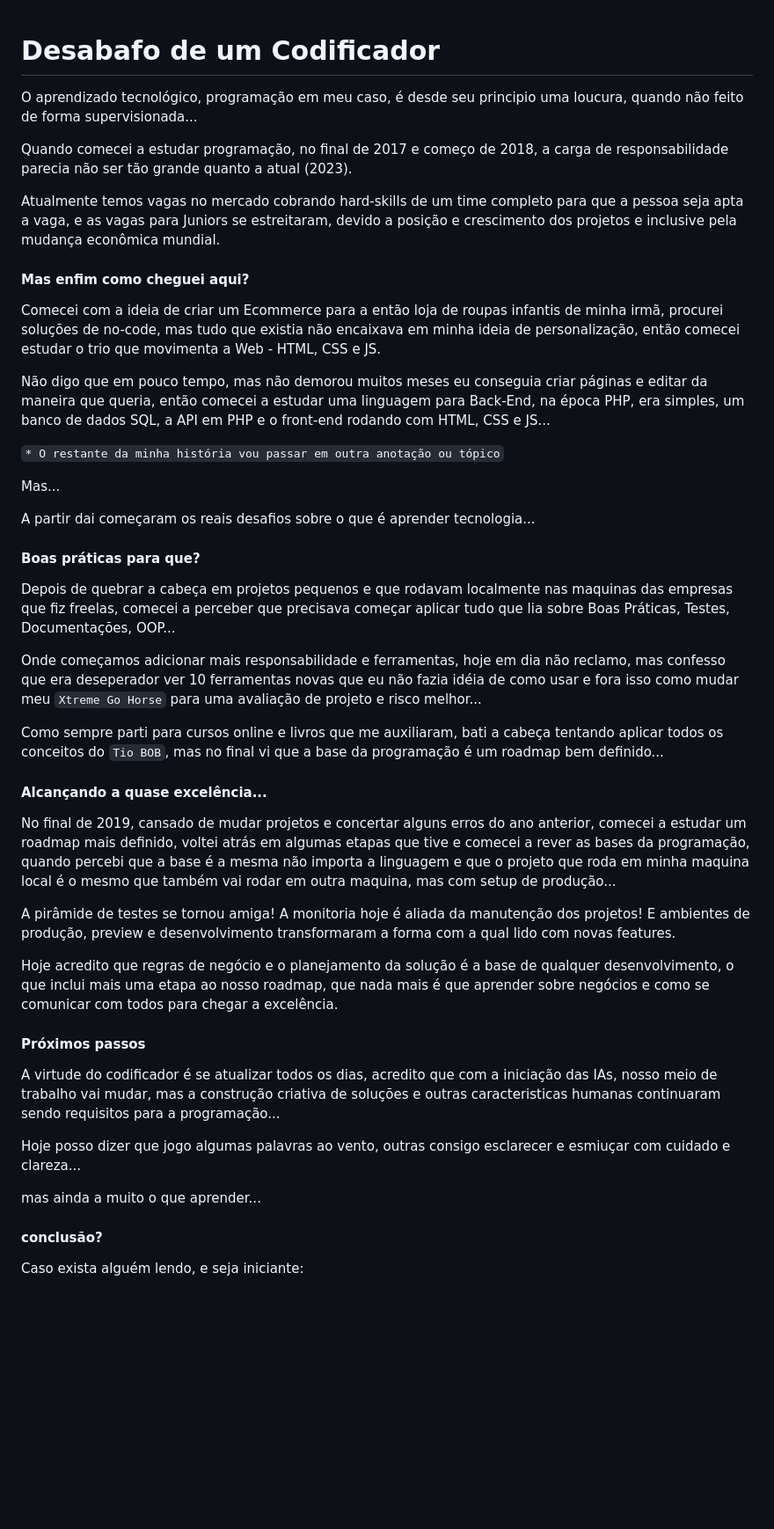
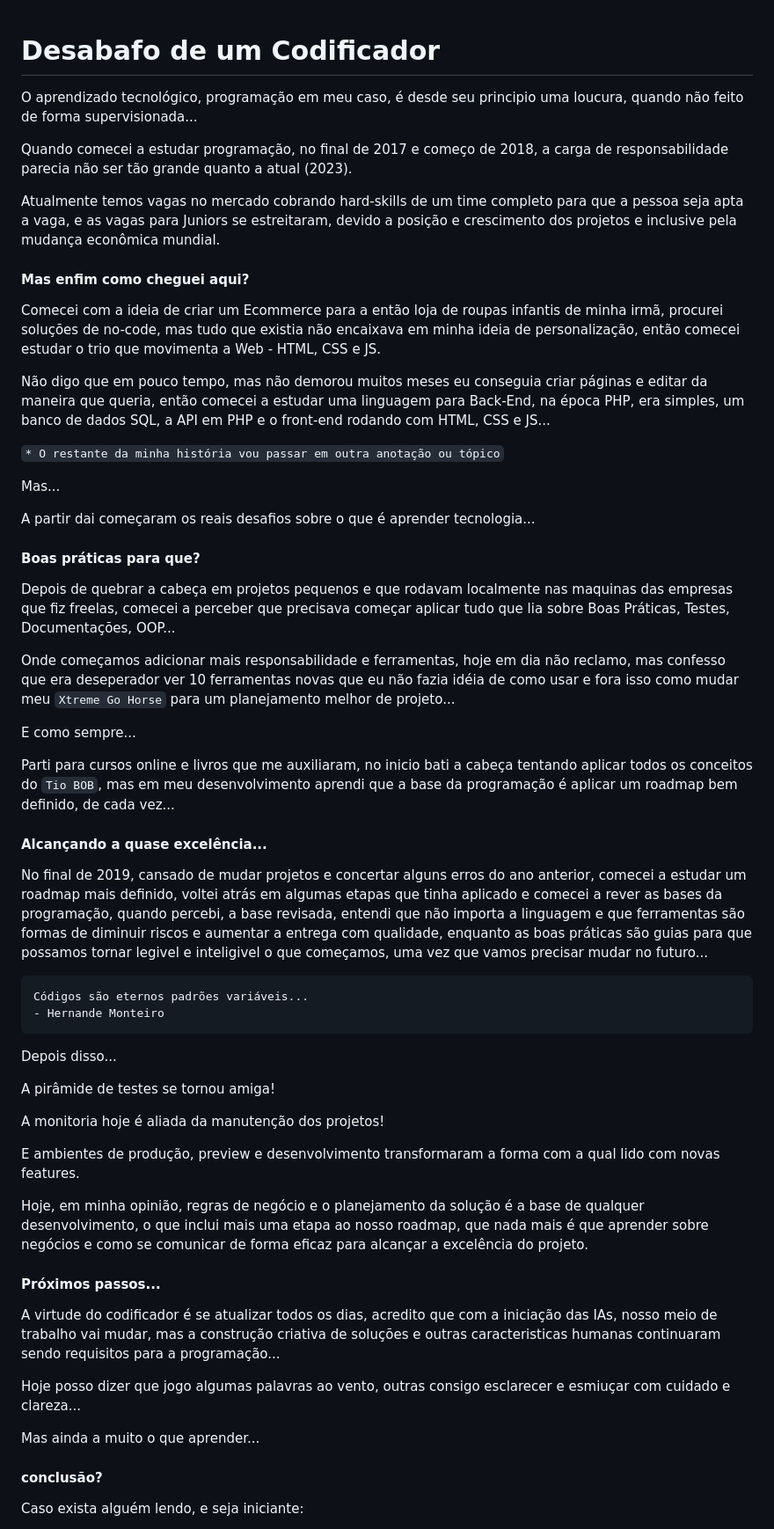
Before and after one commit to hernandemonteiro/flask_web_and_api, a Markdown page: docs/pt-BR/o_codificador.md, the part around the change. Shown: that part at 88% size. Drawn GitHub-style; blank space fills up the shorter version.

Commit message:
note: o desabafo de um codificador

````diff
--- a/docs/pt-BR/o_codificador.md
+++ b/docs/pt-BR/o_codificador.md
@@ -1,64 +1,59 @@
 # Desabafo de um Codificador
-
 
 O aprendizado tecnológico, programação em meu caso, é desde seu principio uma loucura, quando não feito de forma supervisionada...
 
-
 Quando comecei a estudar programação, no final de 2017 e começo de 2018, a carga de responsabilidade parecia não ser tão grande quanto a atual (2023).
-
 
 Atualmente temos vagas no mercado cobrando hard-skills de um time completo para que a pessoa seja apta a vaga, e as vagas para Juniors se estreitaram, devido a posição e crescimento dos projetos e inclusive pela mudança econômica mundial.
 
-
 #### Mas enfim como cheguei aqui?
-
 
 Comecei com a ideia de criar um Ecommerce para a então loja de roupas infantis de minha irmã, procurei soluções de no-code, mas tudo que existia não encaixava em minha ideia de personalização, então comecei estudar o trio que movimenta a Web - HTML, CSS e JS.
 
-
 Não digo que em pouco tempo, mas não demorou muitos meses eu conseguia criar páginas e editar da maneira que queria, então comecei a estudar uma linguagem para Back-End, na época PHP, era simples, um banco de dados SQL, a API em PHP e o front-end rodando com HTML, CSS e JS...
-
 
 `* O restante da minha história vou passar em outra anotação ou tópico`
 
-
 Mas...
 
-
 A partir dai começaram os reais desafios sobre o que é aprender tecnologia...
-
 
 #### Boas práticas para que?
 
 Depois de quebrar a cabeça em projetos pequenos e que rodavam localmente nas maquinas das empresas que fiz freelas, comecei a perceber que precisava começar aplicar tudo que lia sobre Boas Práticas, Testes, Documentações, OOP...
 
+Onde começamos adicionar mais responsabilidade e ferramentas, hoje em dia não reclamo, mas confesso que era deseperador ver 10 ferramentas novas que eu não fazia idéia de como usar e fora isso como mudar meu `Xtreme Go Horse` para um planejamento melhor de projeto...
 
-Onde começamos adicionar mais responsabilidade e ferramentas, hoje em dia não reclamo, mas confesso que era deseperador ver 10 ferramentas novas que eu não fazia idéia de como usar e fora isso como mudar meu `Xtreme Go Horse` para uma avaliação de projeto e risco melhor...
+E como sempre...
 
-
-Como sempre parti para cursos online e livros que me auxiliaram, bati a cabeça tentando aplicar todos os conceitos do `Tio BOB`, mas no final vi que a base da programação é um roadmap bem definido...
-
+Parti para cursos online e livros que me auxiliaram, no inicio bati a cabeça tentando aplicar todos os conceitos do `Tio BOB`, mas em meu desenvolvimento aprendi que a base da programação é aplicar um roadmap bem definido, de cada vez...
 
 #### Alcançando a quase excelência...
 
-No final de 2019, cansado de mudar projetos e concertar alguns erros do ano anterior, comecei a estudar um roadmap mais definido, voltei atrás em algumas etapas que tive e comecei a rever as bases da programação, quando percebi que a base é a mesma não importa a linguagem e que o projeto que roda em minha maquina local é o mesmo que também vai rodar em outra maquina, mas com setup de produção...
+No final de 2019, cansado de mudar projetos e concertar alguns erros do ano anterior, comecei a estudar um roadmap mais definido, voltei atrás em algumas etapas que tinha aplicado e comecei a rever as bases da programação, quando percebi, a base revisada, entendi que não importa a linguagem e que ferramentas são formas de diminuir riscos e aumentar a entrega com qualidade, enquanto as boas práticas são guias para que possamos tornar legivel e inteligivel o que começamos, uma vez que vamos precisar mudar no futuro...
 
+```
+Códigos são eternos padrões variáveis...
+- Hernande Monteiro
+```
+
+Depois disso...
 
 A pirâmide de testes se tornou amiga!
+
 A monitoria hoje é aliada da manutenção dos projetos!
+
 E ambientes de produção, preview e desenvolvimento transformaram a forma com a qual lido com novas features.
 
-Hoje acredito que regras de negócio e o planejamento da solução é a base de qualquer desenvolvimento, o que inclui mais uma etapa ao nosso roadmap, que nada mais é que aprender sobre negócios e como se comunicar com todos para chegar a excelência.
+Hoje, em minha opinião, regras de negócio e o planejamento da solução é a base de qualquer desenvolvimento, o que inclui mais uma etapa ao nosso roadmap, que nada mais é que aprender sobre negócios e como se comunicar de forma eficaz para alcançar a excelência do projeto.
 
-#### Próximos passos
+#### Próximos passos...
 
 A virtude do codificador é se atualizar todos os dias, acredito que com a iniciação das IAs, nosso meio de trabalho vai mudar, mas a construção criativa de soluções e outras caracteristicas humanas continuaram sendo requisitos para a programação...
 
-
 Hoje posso dizer que jogo algumas palavras ao vento, outras consigo esclarecer e esmiuçar com cuidado e clareza...
 
-mas ainda a muito o que aprender...
-
+Mas ainda a muito o que aprender...
 
 #### conclusão?
 
````
